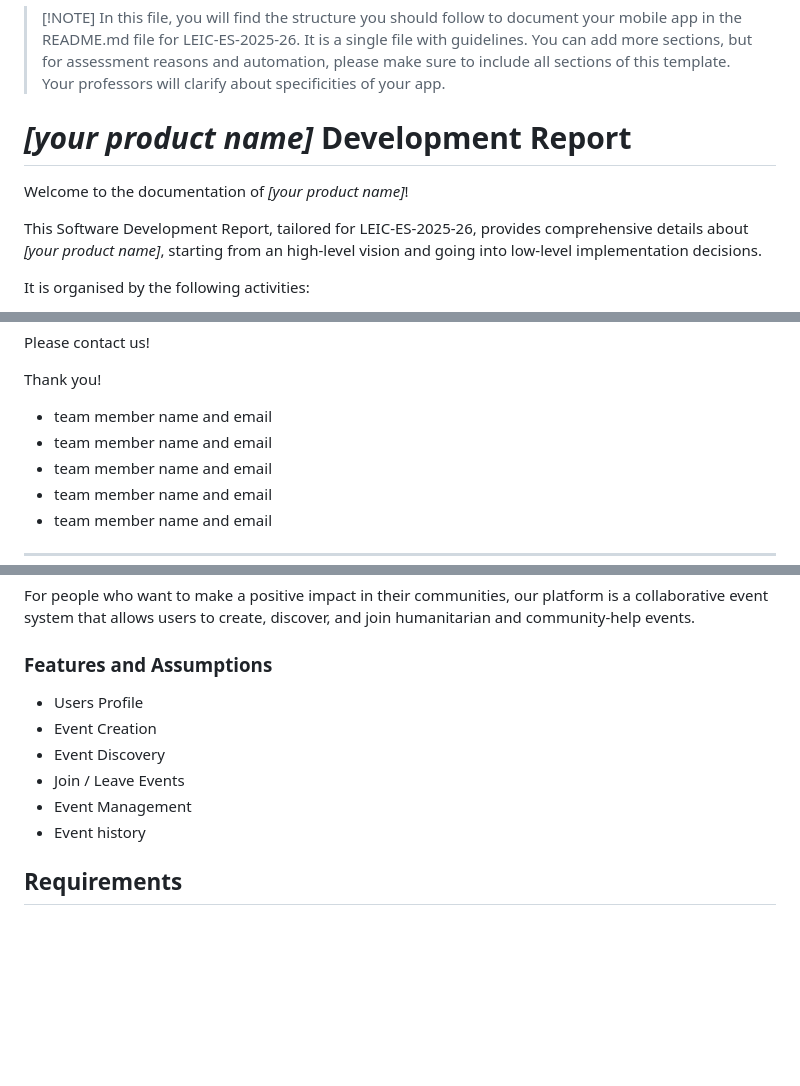
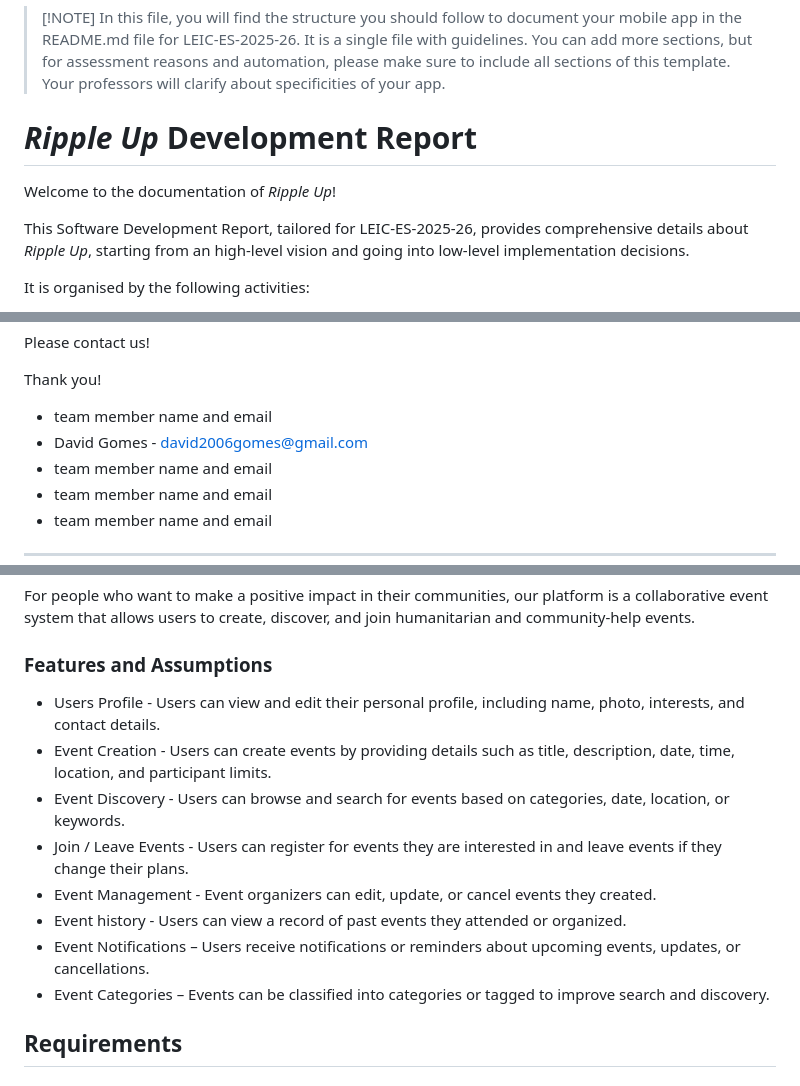
Before and after one commit to edus4506/RippleUp, a Markdown page: README.md, 3 parts joined by grey strips. Drawn GitHub-style; blank space fills up the shorter version.

Commit message:
added name and features

```diff
--- a/README.md
+++ b/README.md
@@ -2,11 +2,11 @@
 
 > [!NOTE] In this file, you will find the structure you should follow to document your mobile app in the README.md file for LEIC-ES-2025-26. It is a single file with guidelines. You can add more sections, but for assessment reasons and automation, please make sure to include all sections of this template. Your professors will clarify about specificities of your app.
 
-# _[your product name]_ Development Report
+# _Ripple Up_ Development Report
 
-Welcome to the documentation of _[your product name]_!
+Welcome to the documentation of _Ripple Up_!
 
-This Software Development Report, tailored for LEIC-ES-2025-26, provides comprehensive details about _[your product name]_, starting from an high-level vision and going into low-level implementation decisions.
+This Software Development Report, tailored for LEIC-ES-2025-26, provides comprehensive details about _Ripple Up_, starting from an high-level vision and going into low-level implementation decisions.
 
 It is organised by the following activities:
 
@@ -35,7 +35,7 @@ Please contact us!
 Thank you!
 
 * team member name and email
-* team member name and email
+* David Gomes - david2006gomes@gmail.com
 * team member name and email
 * team member name and email
 * team member name and email
@@ -68,12 +68,14 @@ To learn more about how to write a good product vision, please read:
 
 
 ### Features and Assumptions
- - Users Profile
- - Event Creation
- - Event Discovery
- - Join / Leave Events
- - Event Management
- - Event history
+ - Users Profile - Users can view and edit their personal profile, including name, photo, interests, and contact details.
+ - Event Creation - Users can create events by providing details such as title, description, date, time, location, and participant limits.
+ - Event Discovery - Users can browse and search for events based on categories, date, location, or keywords.
+ - Join / Leave Events - Users can register for events they are interested in and leave events if they change their plans.
+ - Event Management - Event organizers can edit, update, or cancel events they created.
+ - Event history - Users can view a record of past events they attended or organized.
+ - Event Notifications – Users receive notifications or reminders about upcoming events, updates, or cancellations.
+ - Event Categories – Events can be classified into categories or tagged to improve search and discovery.
 <!--
 Indicate an  initial/tentative list of high-level features - high-level capabilities or desired services of the system that are necessary to deliver benefits to the users.
  - Feature XPTO - a few words to briefly describe the feature
```
